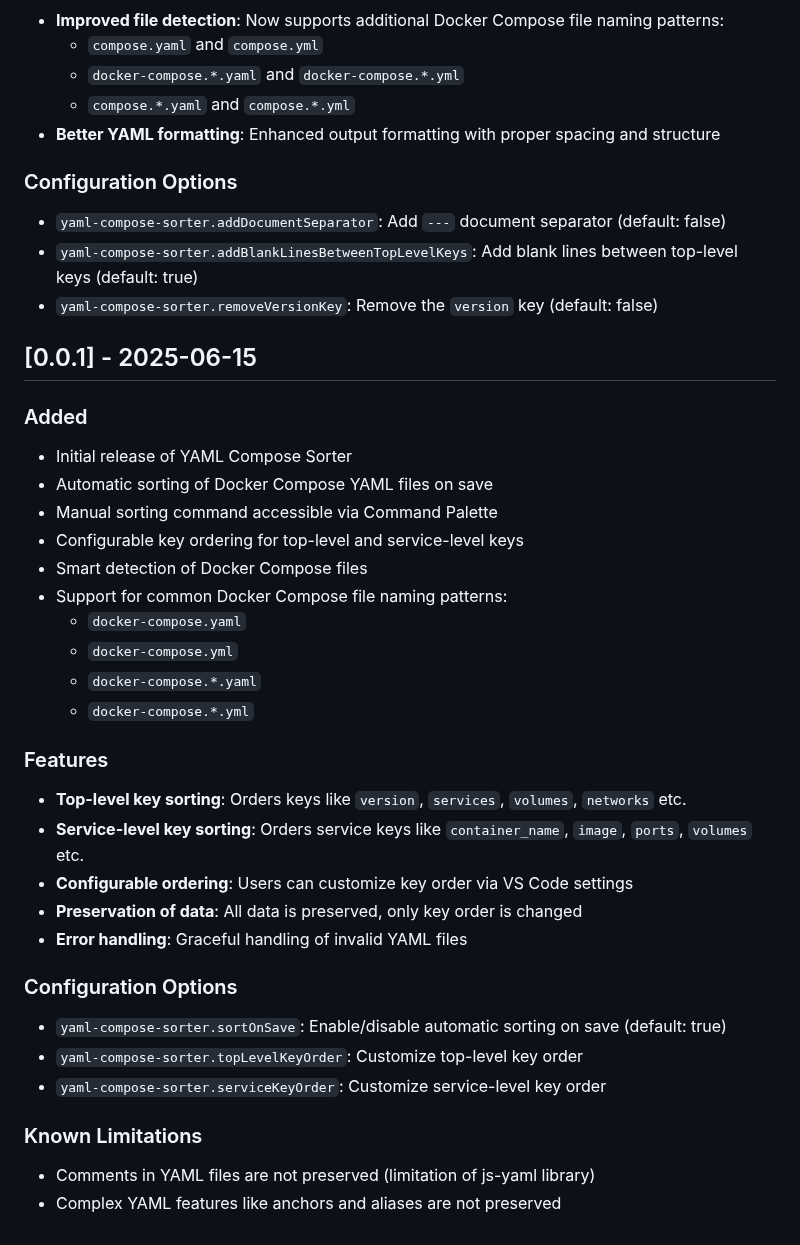
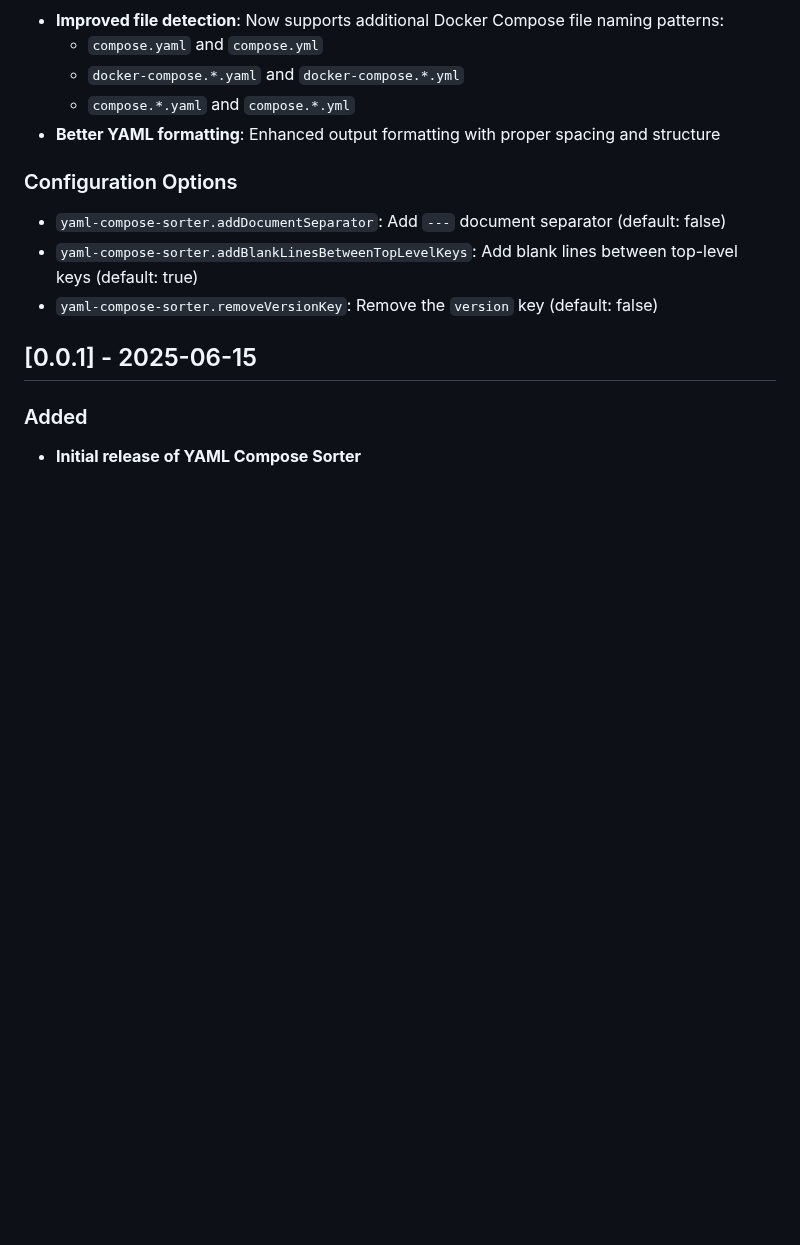
Before and after one commit to SashaBusinaro/yaml-compose-sorter, a Markdown page: CHANGELOG.md, the part around one of its changes. GitHub-like rendering; blank space fills up the shorter version.

```diff
--- a/CHANGELOG.md
+++ b/CHANGELOG.md
@@ -121,32 +142,4 @@ labels:
 
 ### Added
 
-- Initial release of YAML Compose Sorter
-- Automatic sorting of Docker Compose YAML files on save
-- Manual sorting command accessible via Command Palette
-- Configurable key ordering for top-level and service-level keys
-- Smart detection of Docker Compose files
-- Support for common Docker Compose file naming patterns:
-  - `docker-compose.yaml`
-  - `docker-compose.yml`
-  - `docker-compose.*.yaml`
-  - `docker-compose.*.yml`
-
-### Features
-
-- **Top-level key sorting**: Orders keys like `version`, `services`, `volumes`, `networks` etc.
-- **Service-level key sorting**: Orders service keys like `container_name`, `image`, `ports`, `volumes` etc.
-- **Configurable ordering**: Users can customize key order via VS Code settings
-- **Preservation of data**: All data is preserved, only key order is changed
-- **Error handling**: Graceful handling of invalid YAML files
-
-### Configuration Options
-
-- `yaml-compose-sorter.sortOnSave`: Enable/disable automatic sorting on save (default: true)
-- `yaml-compose-sorter.topLevelKeyOrder`: Customize top-level key order
-- `yaml-compose-sorter.serviceKeyOrder`: Customize service-level key order
-
-### Known Limitations
-
-- Comments in YAML files are not preserved (limitation of js-yaml library)
-- Complex YAML features like anchors and aliases are not preserved
+- **Initial release of YAML Compose Sorter**
```
Also changed, not shown: other parts of CHANGELOG.md (+21 -0 lines), README.md (+71 -54 lines), images/example.png (added), images/logo.png (added), 9 other files.
